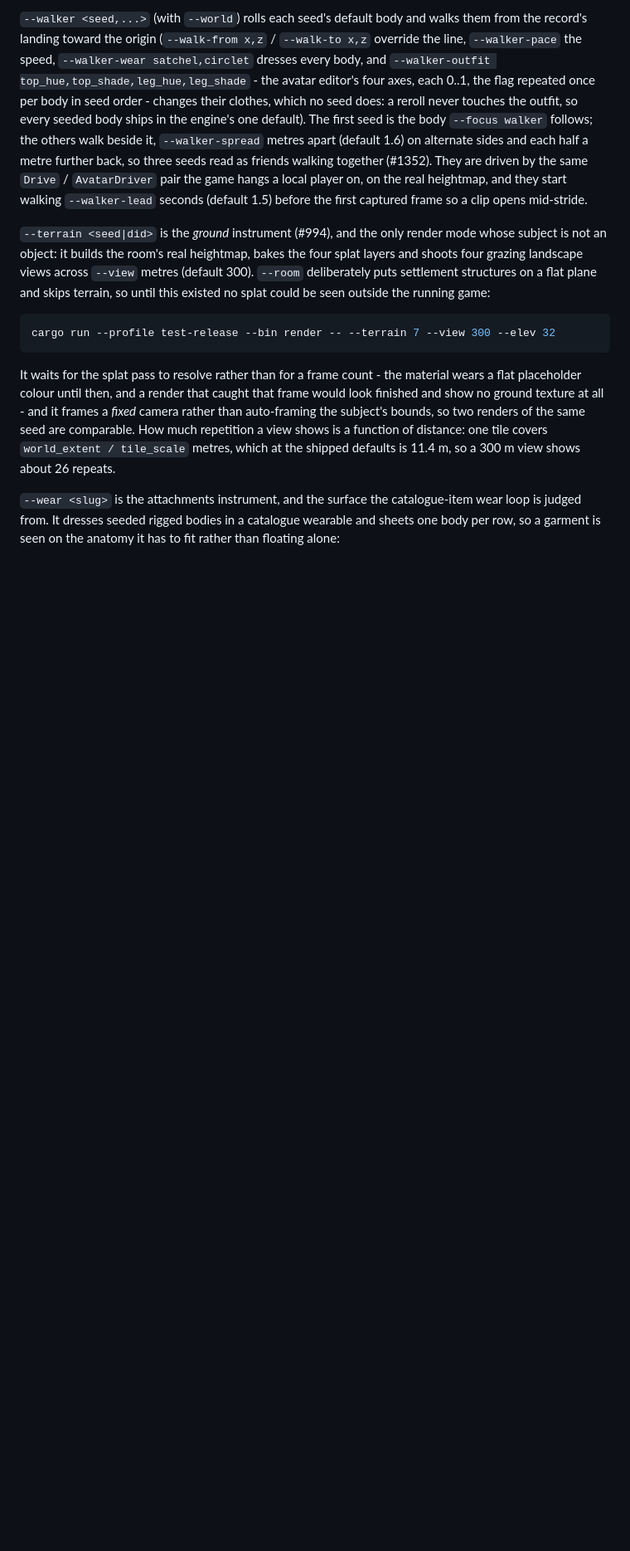
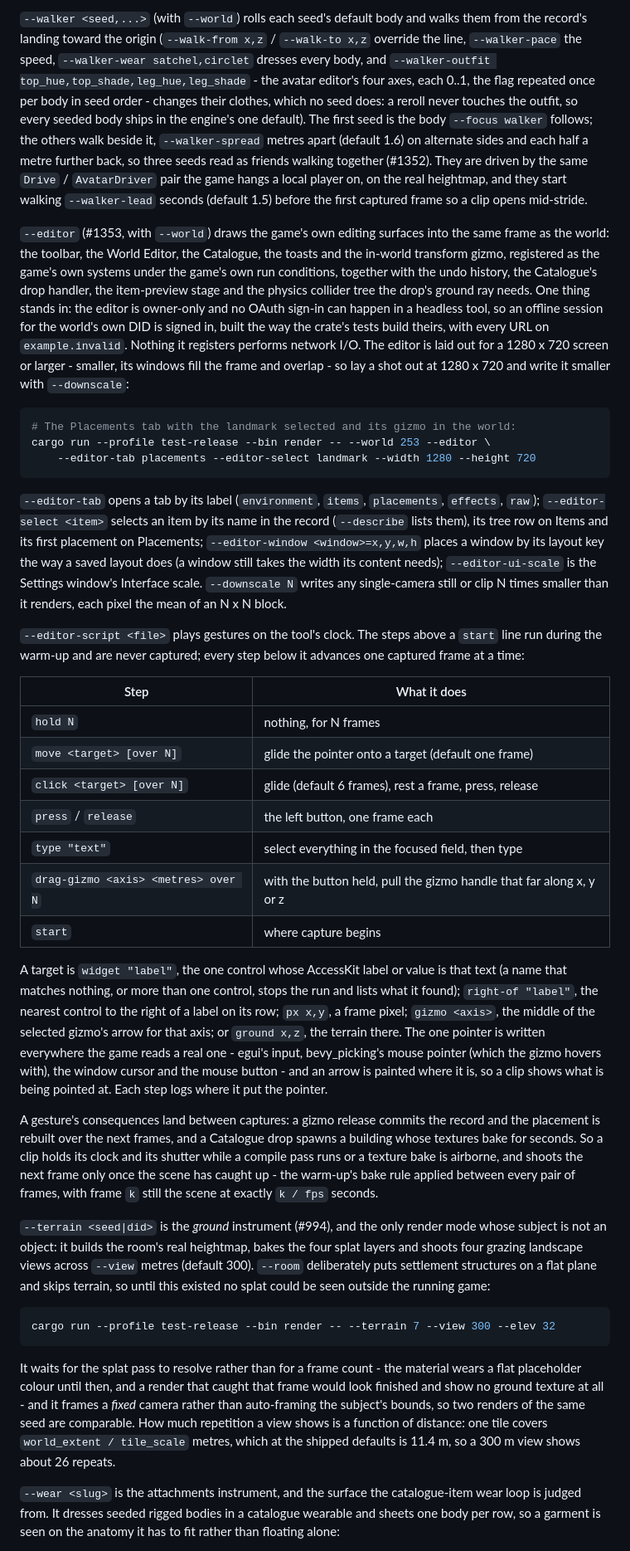
Before and after one commit to TheJanusStream/symbios-overlands, a Markdown page: docs/building.md, the part around one of its changes. Shown at 83% size. GitHub-like rendering; blank space fills up the shorter version.

````diff
--- a/docs/building.md
+++ b/docs/building.md
@@ -503,6 +503,67 @@ player on, on the real heightmap, and they start walking `--walker-lead`
 seconds (default 1.5) before the first captured frame so a clip opens
 mid-stride.
 
+`--editor` (#1353, with `--world`) draws the game's own editing surfaces
+into the same frame as the world: the toolbar, the World Editor, the
+Catalogue, the toasts and the in-world transform gizmo, registered as the
+game's own systems under the game's own run conditions, together with the
+undo history, the Catalogue's drop handler, the item-preview stage and the
+physics collider tree the drop's ground ray needs. One thing stands in: the
+editor is owner-only and no OAuth sign-in can happen in a headless tool, so
+an offline session for the world's own DID is signed in, built the way the
+crate's tests build theirs, with every URL on `example.invalid`. Nothing it
+registers performs network I/O. The editor is laid out for a 1280 x 720
+screen or larger - smaller, its windows fill the frame and overlap - so lay a
+shot out at 1280 x 720 and write it smaller with `--downscale`:
+
+```bash
+# The Placements tab with the landmark selected and its gizmo in the world:
+cargo run --profile test-release --bin render -- --world 253 --editor \
+    --editor-tab placements --editor-select landmark --width 1280 --height 720
+```
+
+`--editor-tab` opens a tab by its label (`environment`, `items`,
+`placements`, `effects`, `raw`); `--editor-select <item>` selects an item by
+its name in the record (`--describe` lists them), its tree row on Items and
+its first placement on Placements; `--editor-window <window>=x,y,w,h` places a
+window by its layout key the way a saved layout does (a window still takes
+the width its content needs); `--editor-ui-scale` is the Settings window's
+Interface scale. `--downscale N` writes any single-camera still or clip N
+times smaller than it renders, each pixel the mean of an N x N block.
+
+`--editor-script <file>` plays gestures on the tool's clock. The steps above
+a `start` line run during the warm-up and are never captured; every step
+below it advances one captured frame at a time:
+
+| Step | What it does |
+| --- | --- |
+| `hold N` | nothing, for N frames |
+| `move <target> [over N]` | glide the pointer onto a target (default one frame) |
+| `click <target> [over N]` | glide (default 6 frames), rest a frame, press, release |
+| `press` / `release` | the left button, one frame each |
+| `type "text"` | select everything in the focused field, then type |
+| `drag-gizmo <axis> <metres> over N` | with the button held, pull the gizmo handle that far along x, y or z |
+| `start` | where capture begins |
+
+A target is `widget "label"`, the one control whose AccessKit label or value
+is that text (a name that matches nothing, or more than one control, stops
+the run and lists what it found); `right-of "label"`, the nearest control to
+the right of a label on its row; `px x,y`, a frame pixel; `gizmo <axis>`, the
+middle of the selected gizmo's arrow for that axis; or `ground x,z`, the
+terrain there. The one pointer is written everywhere the game reads a real
+one - egui's input, bevy_picking's mouse pointer (which the gizmo hovers
+with), the window cursor and the mouse button - and an arrow is painted
+where it is, so a clip shows what is being pointed at. Each step logs where
+it put the pointer.
+
+A gesture's consequences land between captures: a gizmo release commits the
+record and the placement is rebuilt over the next frames, and a Catalogue
+drop spawns a building whose textures bake for seconds. So a clip holds its
+clock and its shutter while a compile pass runs or a texture bake is
+airborne, and shoots the next frame only once the scene has caught up - the
+warm-up's bake rule applied between every pair of frames, with frame `k`
+still the scene at exactly `k / fps` seconds.
+
 `--terrain <seed|did>` is the *ground* instrument (#994), and the only render
 mode whose subject is not an object: it builds the room's real heightmap,
 bakes the four splat layers and shoots four grazing landscape views across
````
Also changed, not shown: other parts of docs/building.md (+2 -2 lines), README.md (+39 -18 lines), docs/architecture.md (+6 -3 lines), docs/media/editor-catalogue.gif (added), docs/media/editor-dials.png (added), docs/media/editor-move.gif (added), 7 other files.
